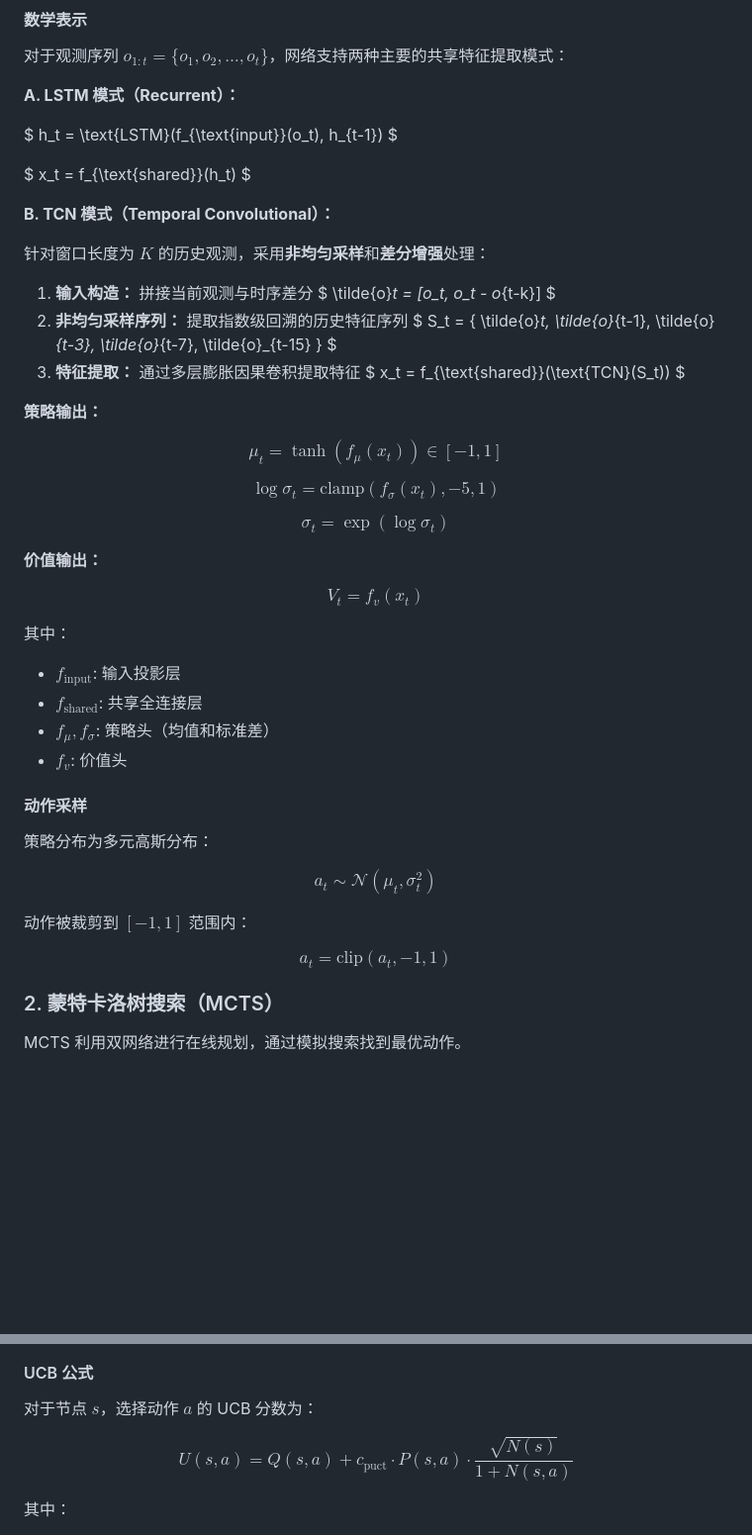
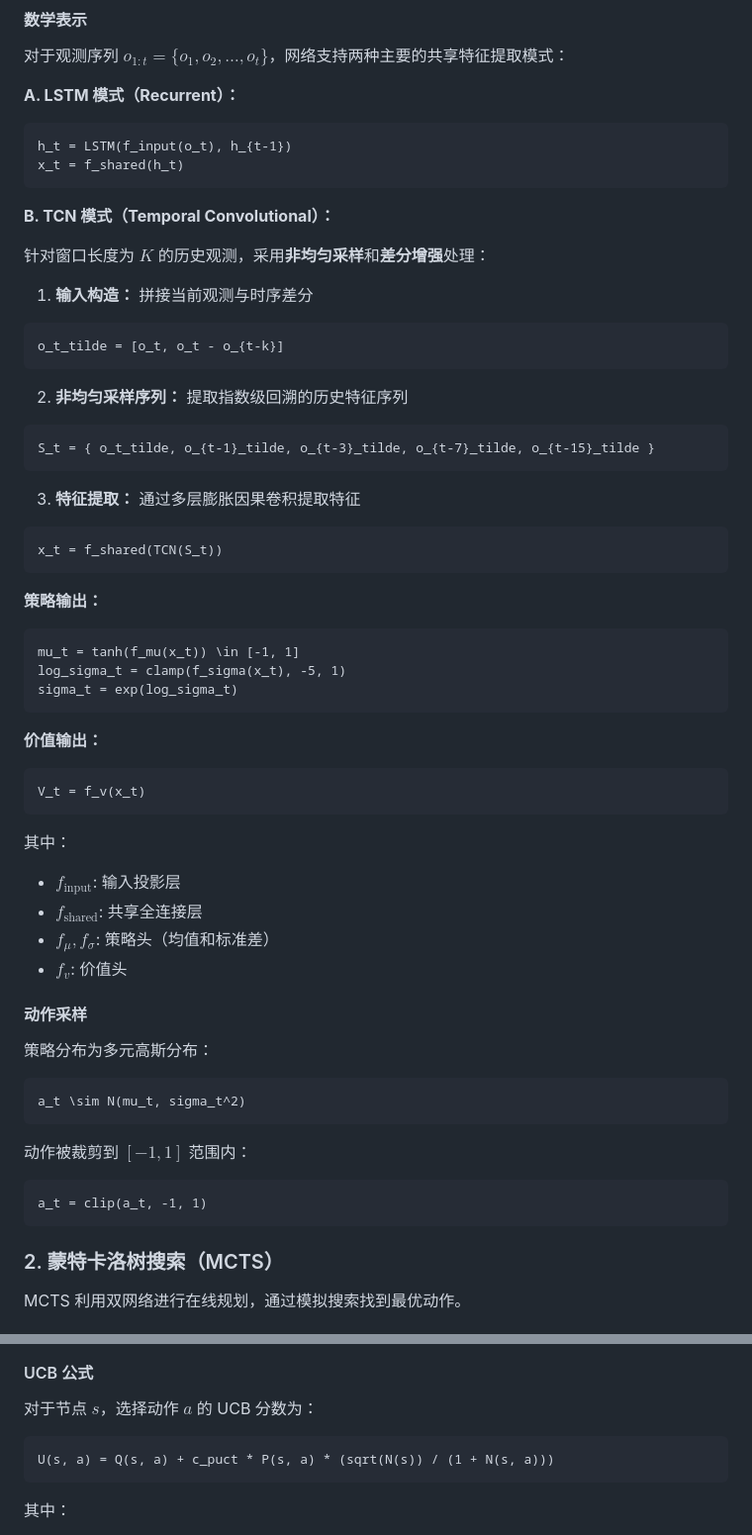
Before and after one commit to ShamG1/ALGORITHM, a Markdown page: README.md, 2 parts joined by grey strips. Shown at 99% size. Rendered like a GitHub page; blank space fills up the shorter version.

````diff
--- a/README.md
+++ b/README.md
@@ -60,44 +60,41 @@ $\text{Block}(X) = \text{Activation}(\text{CausalConv}(X) + \text{Residual}(X))$
 
 **A. LSTM 模式（Recurrent）：**
 
-$
-h_t = \text{LSTM}(f_{\text{input}}(o_t), h_{t-1})
-$
-
-$
-x_t = f_{\text{shared}}(h_t)
-$
+```tex
+h_t = LSTM(f_input(o_t), h_{t-1})
+x_t = f_shared(h_t)
+```
 
 **B. TCN 模式（Temporal Convolutional）：**
 
 针对窗口长度为 $K$ 的历史观测，采用**非均匀采样**和**差分增强**处理：
 
 1. **输入构造：** 拼接当前观测与时序差分
-   $ \tilde{o}_t = [o_t, o_t - o_{t-k}] $
+```tex
+o_t_tilde = [o_t, o_t - o_{t-k}]
+```
 2. **非均匀采样序列：** 提取指数级回溯的历史特征序列
-   $ S_t = \{ \tilde{o}_t, \tilde{o}_{t-1}, \tilde{o}_{t-3}, \tilde{o}_{t-7}, \tilde{o}_{t-15} \} $
+```tex
+S_t = { o_t_tilde, o_{t-1}_tilde, o_{t-3}_tilde, o_{t-7}_tilde, o_{t-15}_tilde }
+```
 3. **特征提取：** 通过多层膨胀因果卷积提取特征
-   $ x_t = f_{\text{shared}}(\text{TCN}(S_t)) $
+```tex
+x_t = f_shared(TCN(S_t))
+```
 
 **策略输出：**
 
-$$
-\mu_t = \tanh(f_{\mu}(x_t)) \in [-1, 1]
-$$
-
-$$
-\log \sigma_t = \text{clamp}(f_{\sigma}(x_t), -5, 1)
-$$
-
-$$
-\sigma_t = \exp(\log \sigma_t)
-$$
+```tex
+mu_t = tanh(f_mu(x_t)) \in [-1, 1]
+log_sigma_t = clamp(f_sigma(x_t), -5, 1)
+sigma_t = exp(log_sigma_t)
+```
 
 **价值输出：**
 
-$$
+```tex
 V_t = f_v(x_t)
-$$
+```
 
 其中：
 - $f_{\text{input}}$: 输入投影层
@@ -109,15 +106,15 @@ $$
 
 策略分布为多元高斯分布：
 
-$$
-a_t \sim \mathcal{N}(\mu_t, \sigma_t^2)
-$$
+```tex
+a_t \sim N(mu_t, sigma_t^2)
+```
 
 动作被裁剪到 $[-1, 1]$ 范围内：
 
-$$
-a_t = \text{clip}(a_t, -1, 1)
-$$
+```tex
+a_t = clip(a_t, -1, 1)
+```
 
 ### 2. 蒙特卡洛树搜索（MCTS）
 
@@ -143,9 +140,9 @@ MCTS 搜索包含四个阶段，重复执行 $N$ 次模拟：
 
 对于节点 $s$，选择动作 $a$ 的 UCB 分数为：
 
-$$
-U(s, a) = Q(s, a) + c_{\text{puct}} \cdot P(s, a) \cdot \frac{\sqrt{N(s)}}{1 + N(s, a)}
-$$
+```tex
+U(s, a) = Q(s, a) + c_puct * P(s, a) * (sqrt(N(s)) / (1 + N(s, a)))
+```
 
 其中：
 - $Q(s, a)$: 动作价值估计
````
